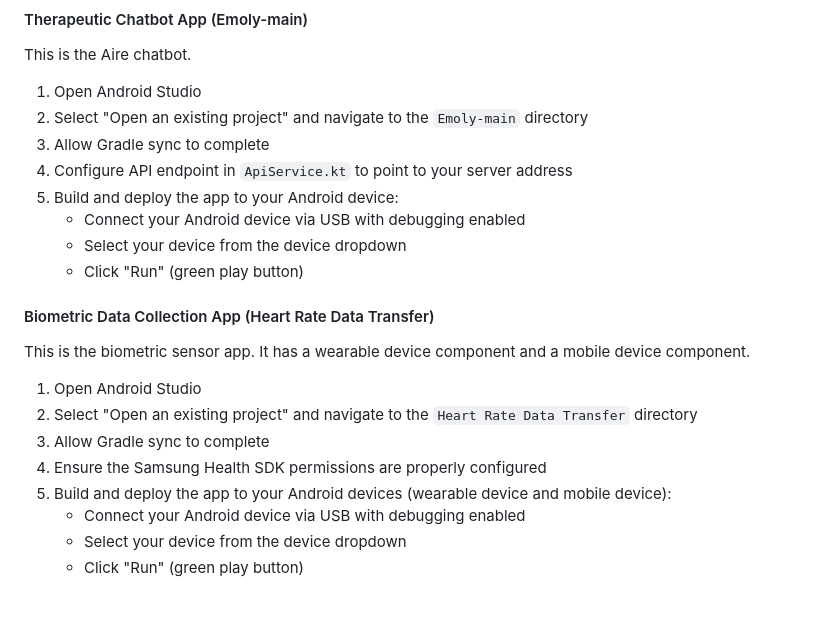
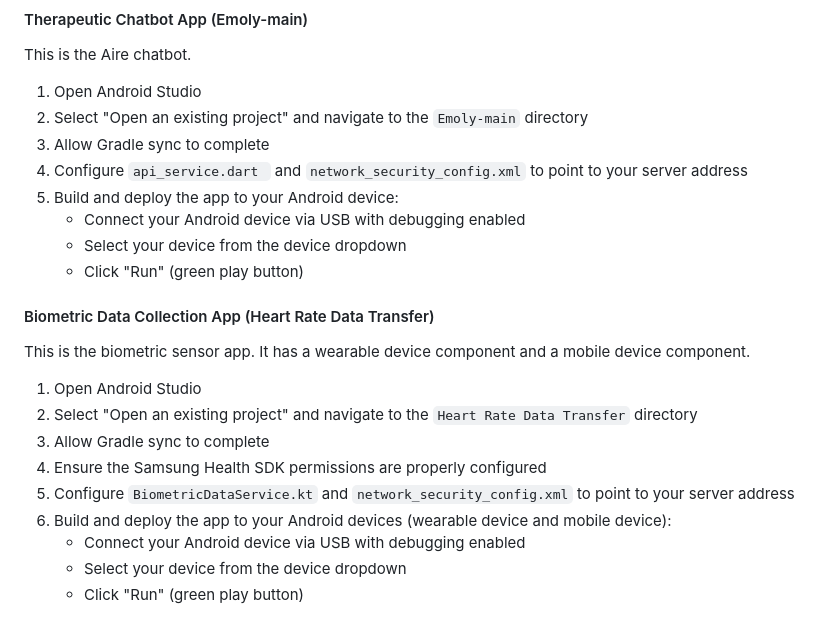
Before and after one commit to kiarakitana/Thesis_Chatbot, a Markdown page: README.md, the part around the change. GitHub-like rendering.

```diff
--- a/README.md
+++ b/README.md
@@ -44,7 +44,7 @@ This is the Aire chatbot.
 1. Open Android Studio
 2. Select "Open an existing project" and navigate to the `Emoly-main` directory
 3. Allow Gradle sync to complete
-4. Configure API endpoint in `ApiService.kt` to point to your server address
+4. Configure `api_service.dart ` and `network_security_config.xml` to point to your server address
 5. Build and deploy the app to your Android device:
    - Connect your Android device via USB with debugging enabled
    - Select your device from the device dropdown
@@ -58,7 +58,8 @@ This is the biometric sensor app. It has a wearable device component and a mobil
 2. Select "Open an existing project" and navigate to the `Heart Rate Data Transfer` directory
 3. Allow Gradle sync to complete
 4. Ensure the Samsung Health SDK permissions are properly configured
-5. Build and deploy the app to your Android devices (wearable device and mobile device):
+5. Configure `BiometricDataService.kt` and `network_security_config.xml` to point to your server address
+6. Build and deploy the app to your Android devices (wearable device and mobile device):
    - Connect your Android device via USB with debugging enabled
    - Select your device from the device dropdown
    - Click "Run" (green play button)
```
